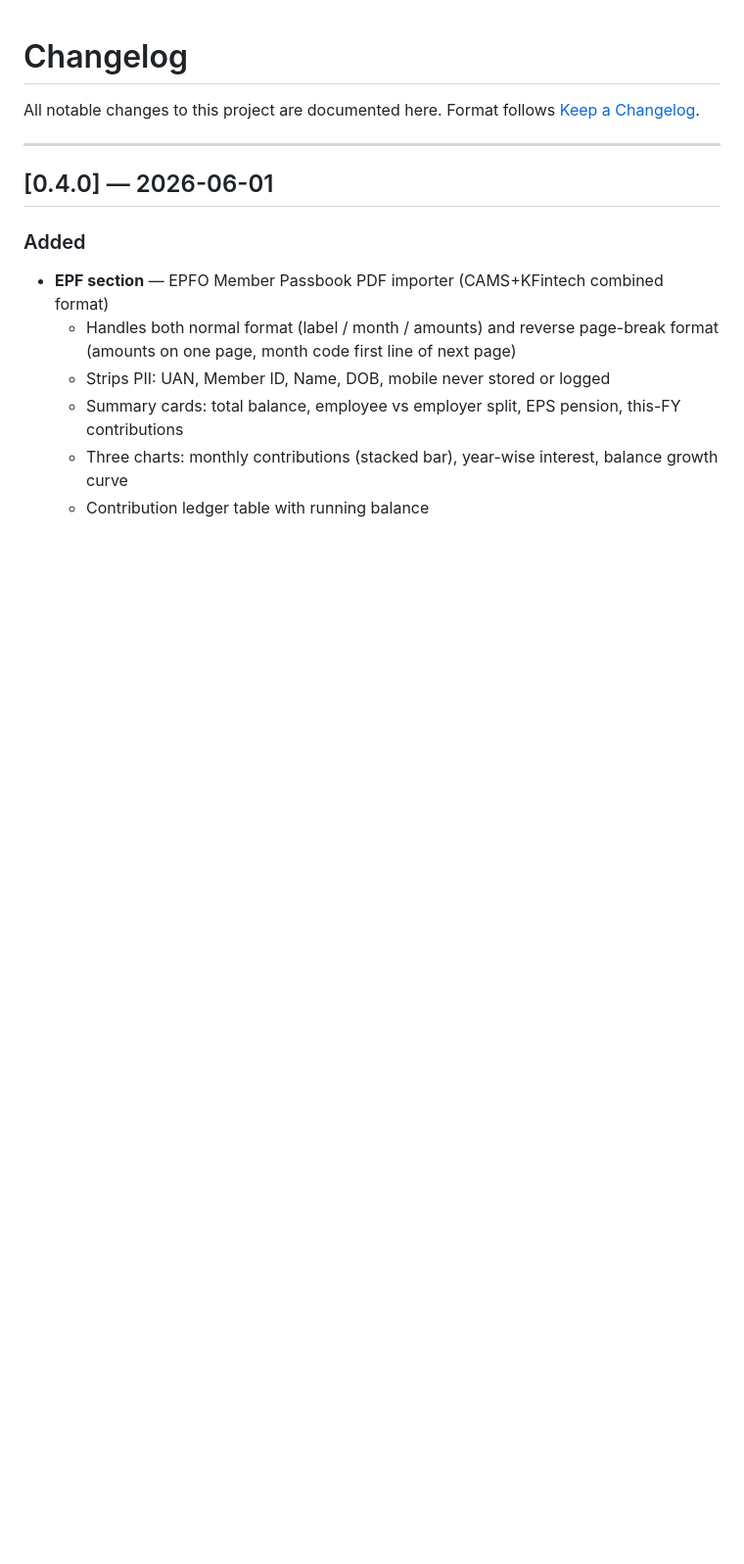
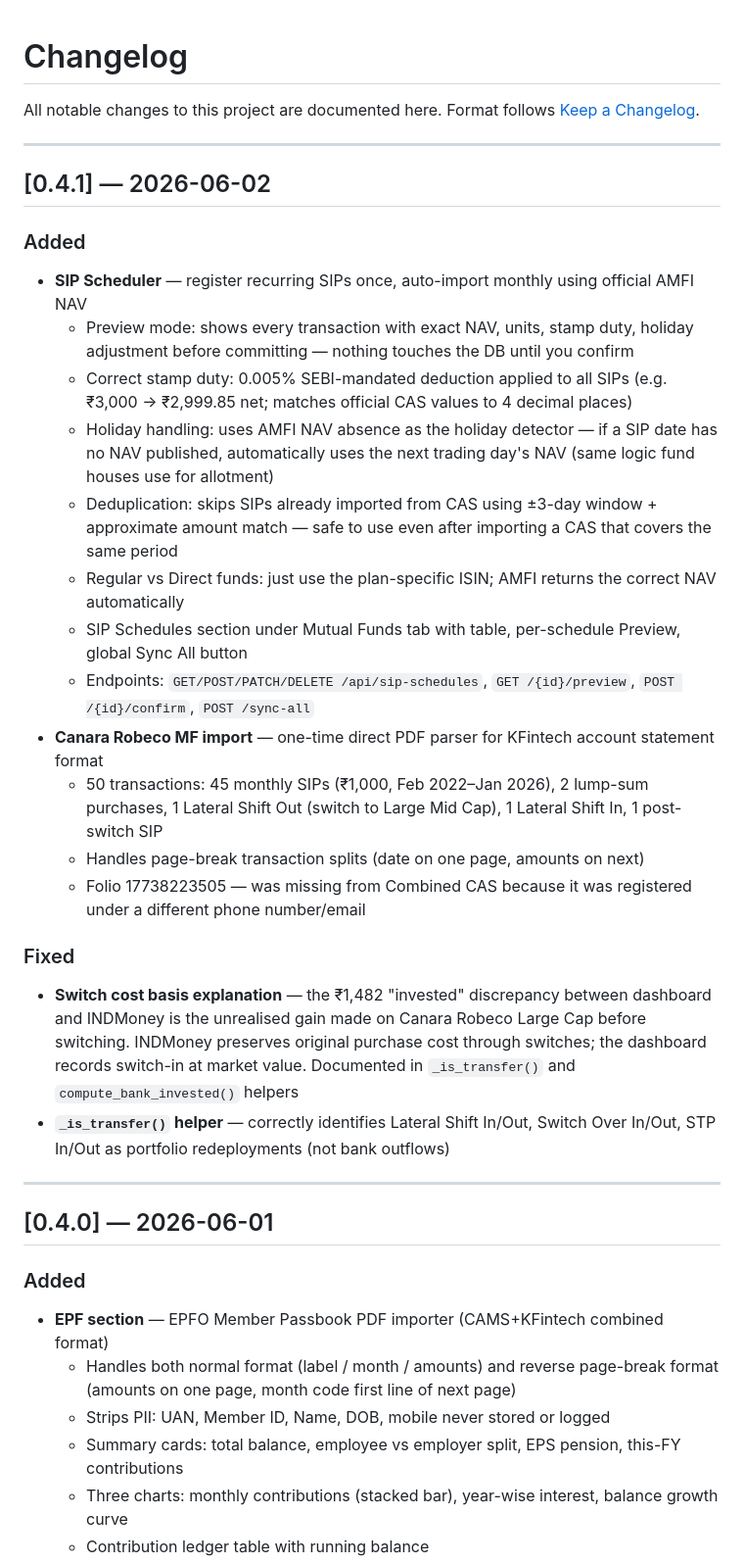
Before and after one commit to Kshitij-Darwhekar/portfolio-tracker, a Markdown page: CHANGELOG.md, the part around the change. Shown at 98% size. GitHub-like rendering; blank space fills up the shorter version.

```diff
--- a/CHANGELOG.md
+++ b/CHANGELOG.md
@@ -2,6 +2,28 @@
 
 All notable changes to this project are documented here.
 Format follows [Keep a Changelog](https://keepachangelog.com/en/1.0.0/).
+
+---
+
+## [0.4.1] — 2026-06-02
+
+### Added
+- **SIP Scheduler** — register recurring SIPs once, auto-import monthly using official AMFI NAV
+  - Preview mode: shows every transaction with exact NAV, units, stamp duty, holiday adjustment before committing — nothing touches the DB until you confirm
+  - Correct stamp duty: 0.005% SEBI-mandated deduction applied to all SIPs (e.g. ₹3,000 → ₹2,999.85 net; matches official CAS values to 4 decimal places)
+  - Holiday handling: uses AMFI NAV absence as the holiday detector — if a SIP date has no NAV published, automatically uses the next trading day's NAV (same logic fund houses use for allotment)
+  - Deduplication: skips SIPs already imported from CAS using ±3-day window + approximate amount match — safe to use even after importing a CAS that covers the same period
+  - Regular vs Direct funds: just use the plan-specific ISIN; AMFI returns the correct NAV automatically
+  - SIP Schedules section under Mutual Funds tab with table, per-schedule Preview, global Sync All button
+  - Endpoints: `GET/POST/PATCH/DELETE /api/sip-schedules`, `GET /{id}/preview`, `POST /{id}/confirm`, `POST /sync-all`
+- **Canara Robeco MF import** — one-time direct PDF parser for KFintech account statement format
+  - 50 transactions: 45 monthly SIPs (₹1,000, Feb 2022–Jan 2026), 2 lump-sum purchases, 1 Lateral Shift Out (switch to Large Mid Cap), 1 Lateral Shift In, 1 post-switch SIP
+  - Handles page-break transaction splits (date on one page, amounts on next)
+  - Folio 17738223505 — was missing from Combined CAS because it was registered under a different phone number/email
+
+### Fixed
+- **Switch cost basis explanation** — the ₹1,482 "invested" discrepancy between dashboard and INDMoney is the unrealised gain made on Canara Robeco Large Cap before switching. INDMoney preserves original purchase cost through switches; the dashboard records switch-in at market value. Documented in `_is_transfer()` and `compute_bank_invested()` helpers
+- **`_is_transfer()` helper** — correctly identifies Lateral Shift In/Out, Switch Over In/Out, STP In/Out as portfolio redeployments (not bank outflows)
 
 ---
 
```
Also changed, not shown: README.md (+9 -0 lines).
